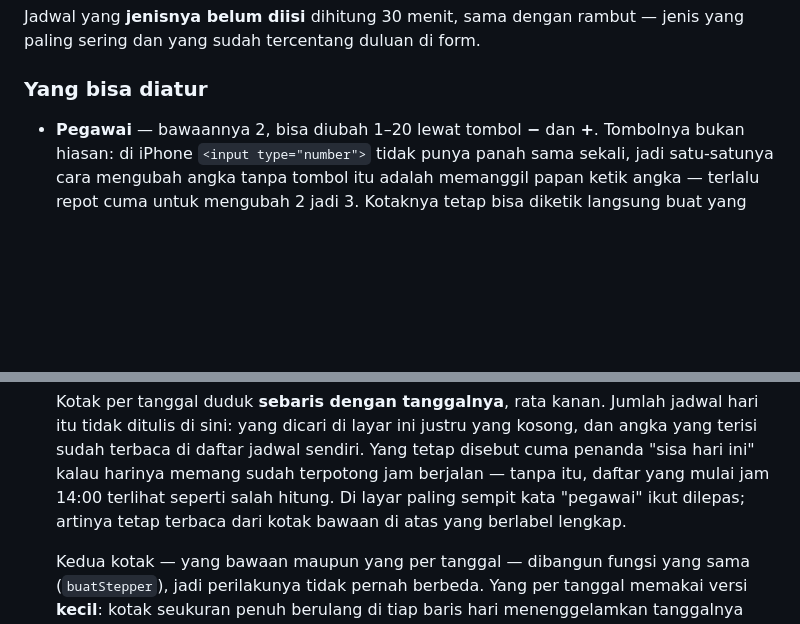
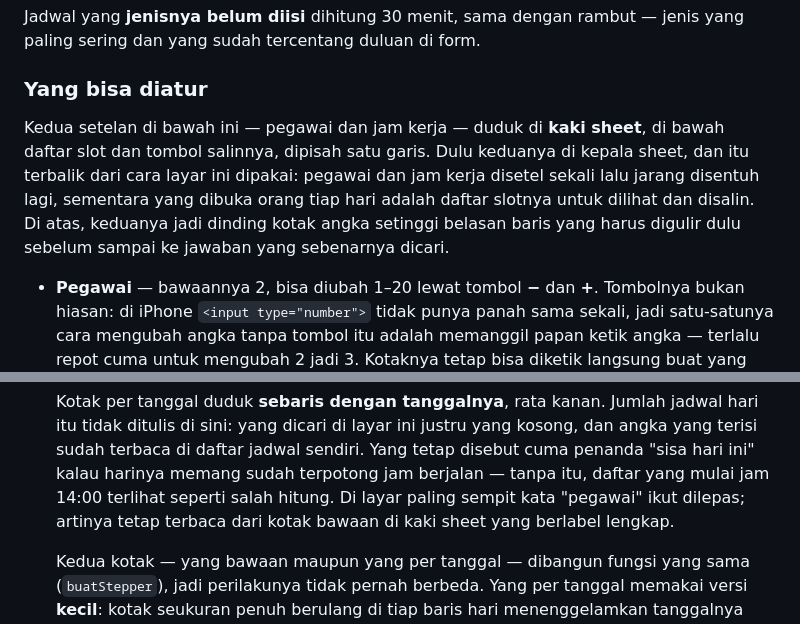
Before and after one commit to arlian/appointment-scheduler-firebase, a Markdown page: README.md, 2 parts joined by grey strips. Rendered like a GitHub page; blank space fills up the shorter version.

Commit message:
catat letak baru setelan slot kosong

```diff
--- a/README.md
+++ b/README.md
@@ -382,6 +382,14 @@ jenis yang paling sering dan yang sudah tercentang duluan di form.
 
 ### Yang bisa diatur
 
+Kedua setelan di bawah ini — pegawai dan jam kerja — duduk di **kaki sheet**,
+di bawah daftar slot dan tombol salinnya, dipisah satu garis. Dulu keduanya di
+kepala sheet, dan itu terbalik dari cara layar ini dipakai: pegawai dan jam
+kerja disetel sekali lalu jarang disentuh lagi, sementara yang dibuka orang tiap
+hari adalah daftar slotnya untuk dilihat dan disalin. Di atas, keduanya jadi
+dinding kotak angka setinggi belasan baris yang harus digulir dulu sebelum
+sampai ke jawaban yang sebenarnya dicari.
+
 - **Pegawai** — bawaannya 2, bisa diubah 1–20 lewat tombol **−** dan **+**.
   Tombolnya bukan hiasan: di iPhone `<input type="number">` tidak punya panah
   sama sekali, jadi satu-satunya cara mengubah angka tanpa tombol itu adalah
@@ -412,7 +420,7 @@ jenis yang paling sering dan yang sudah tercentang duluan di form.
   tetap disebut cuma penanda "sisa hari ini" kalau harinya memang sudah
   terpotong jam berjalan — tanpa itu, daftar yang mulai jam 14:00 terlihat
   seperti salah hitung. Di layar paling sempit kata "pegawai" ikut dilepas;
-  artinya tetap terbaca dari kotak bawaan di atas yang berlabel lengkap.
+  artinya tetap terbaca dari kotak bawaan di kaki sheet yang berlabel lengkap.
 
   Kedua kotak — yang bawaan maupun yang per tanggal — dibangun fungsi yang sama
   (`buatStepper`), jadi perilakunya tidak pernah berbeda. Yang per tanggal
```
